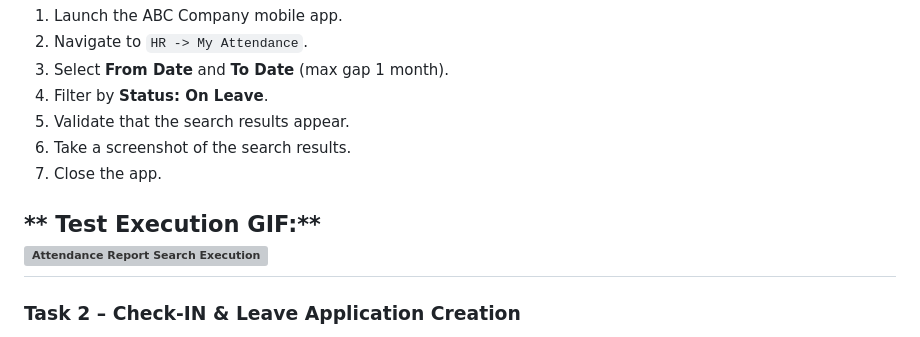
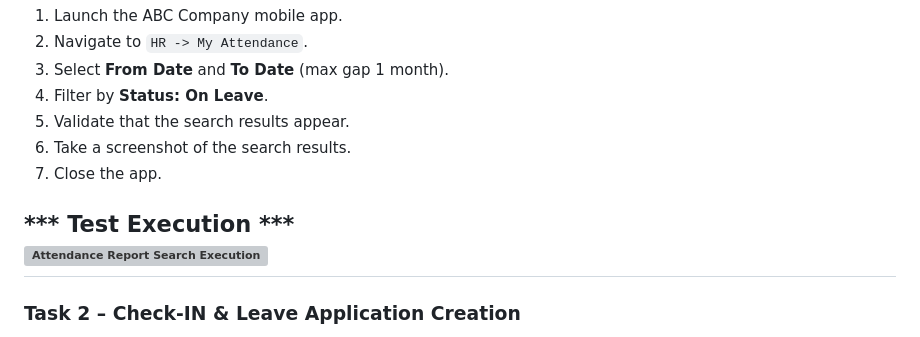
Before and after one commit to DM9933/SQA-Automation-MobileTesting-Appium, a Markdown page: README.md, the part around the change. GitHub-like rendering; grey boxes are pictures that could not be loaded.

```diff
--- a/README.md
+++ b/README.md
@@ -22,7 +22,7 @@ It covers two main automation flows inside the HR module:
 6. Take a screenshot of the search results.
 7. Close the app.
 
-** Test Execution GIF:**
+*** Test Execution ***
 ![Attendance Report Search Execution](Task1.gif)
 ---
 
```
